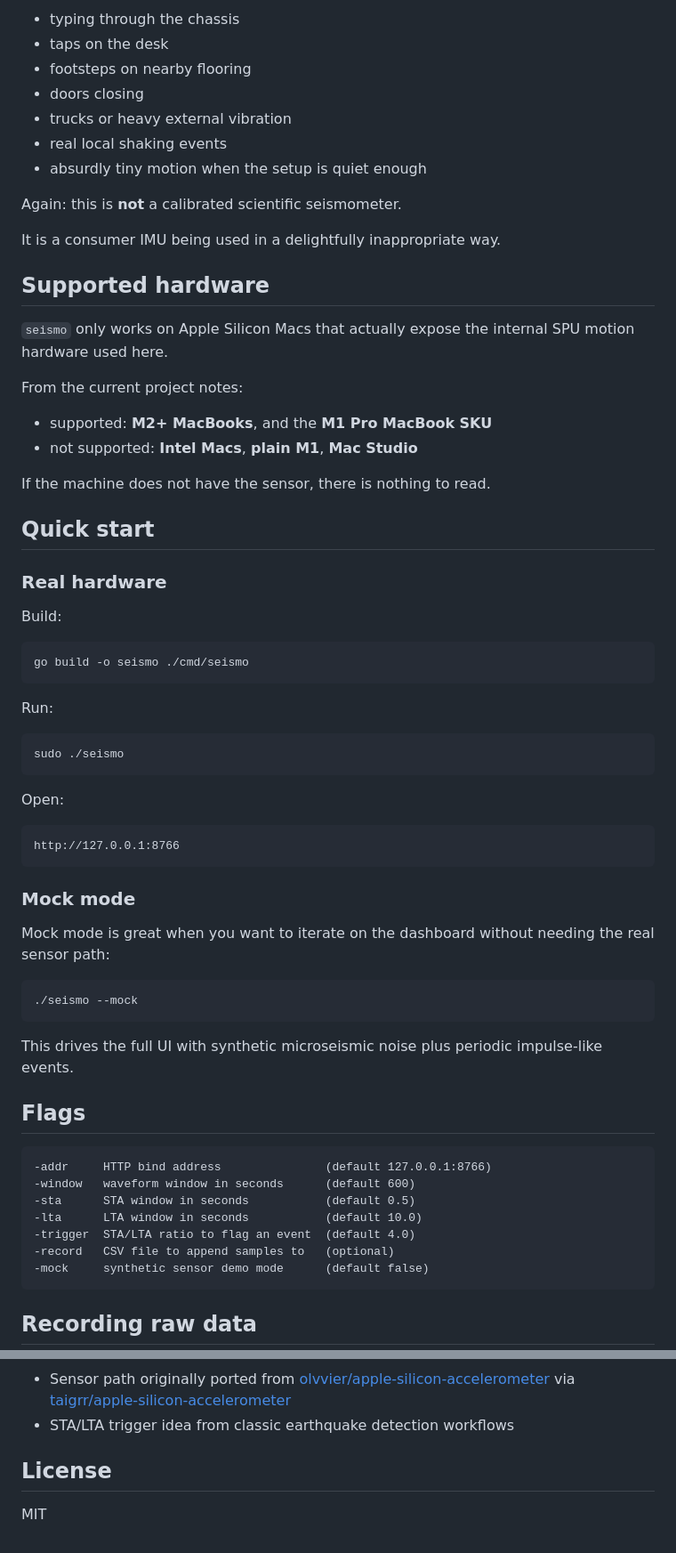
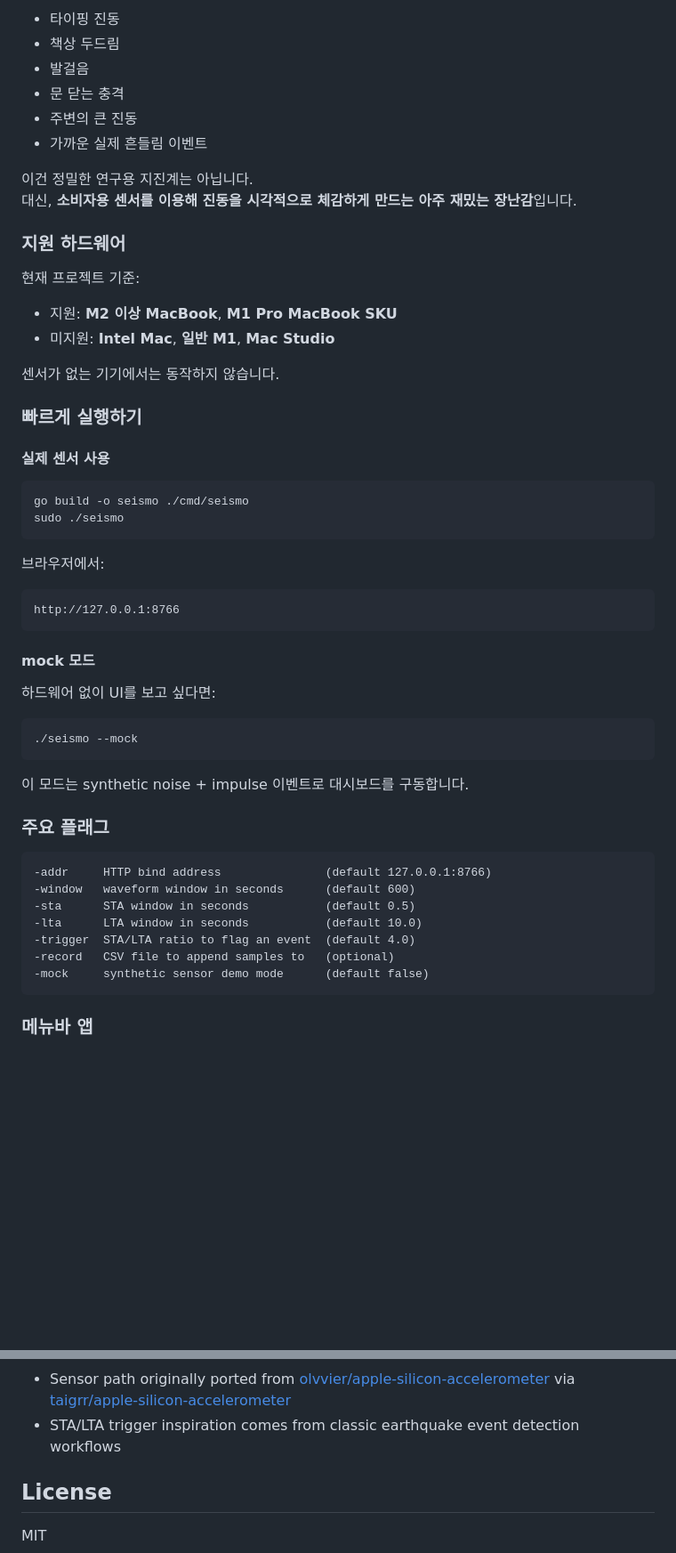
Before and after one commit to Gojaehyeon/seismo, a Markdown page: README.md, 2 parts joined by grey strips. Shown at 89% size. GitHub-like rendering; blank space fills up the shorter version.

````diff
--- a/README.md
+++ b/README.md
@@ -84,63 +80,49 @@ In a quiet room on a desk, this thing can pick up more than you might expect:
 
-- typing through the chassis
-- taps on the desk
-- footsteps on nearby flooring
-- doors closing
-- trucks or heavy external vibration
-- real local shaking events
-- absurdly tiny motion when the setup is quiet enough
+- 타이핑 진동
+- 책상 두드림
+- 발걸음
+- 문 닫는 충격
+- 주변의 큰 진동
+- 가까운 실제 흔들림 이벤트
 
-Again: this is **not** a calibrated scientific seismometer.
+이건 정밀한 연구용 지진계는 아닙니다.
+대신, **소비자용 센서를 이용해 진동을 시각적으로 체감하게 만드는 아주 재밌는 장난감**입니다.
 
-It is a consumer IMU being used in a delightfully inappropriate way.
+### 지원 하드웨어
 
-## Supported hardware
+현재 프로젝트 기준:
 
-`seismo` only works on Apple Silicon Macs that actually expose the internal SPU
-motion hardware used here.
+- 지원: **M2 이상 MacBook**, **M1 Pro MacBook SKU**
+- 미지원: **Intel Mac**, **일반 M1**, **Mac Studio**
 
-From the current project notes:
+센서가 없는 기기에서는 동작하지 않습니다.
 
-- supported: **M2+ MacBooks**, and the **M1 Pro MacBook SKU**
-- not supported: **Intel Macs**, **plain M1**, **Mac Studio**
+### 빠르게 실행하기
 
-If the machine does not have the sensor, there is nothing to read.
-
-## Quick start
-
-### Real hardware
-
-Build:
+#### 실제 센서 사용
 
 ```bash
 go build -o seismo ./cmd/seismo
-```
-
-Run:
-
-```bash
 sudo ./seismo
 ```
 
-Open:
+브라우저에서:
 
 ```text
 http://127.0.0.1:8766
 ```
 
-### Mock mode
+#### mock 모드
 
-Mock mode is great when you want to iterate on the dashboard without needing
-the real sensor path:
+하드웨어 없이 UI를 보고 싶다면:
 
 ```bash
 ./seismo --mock
 ```
 
-This drives the full UI with synthetic microseismic noise plus periodic
-impulse-like events.
+이 모드는 synthetic noise + impulse 이벤트로 대시보드를 구동합니다.
 
-## Flags
+### 주요 플래그
 
 ```text
 -addr     HTTP bind address               (default 127.0.0.1:8766)
@@ -152,5 +134,5 @@ impulse-like events.
 -mock     synthetic sensor demo mode      (default false)
 ```
 
-## Recording raw data
+### 메뉴바 앱
 
@@ -209,7 +322,7 @@ on macOS, so opening it requires root privileges.
   [olvvier/apple-silicon-accelerometer](https://github.com/olvvier/apple-silicon-accelerometer)
   via
   [taigrr/apple-silicon-accelerometer](https://github.com/taigrr/apple-silicon-accelerometer)
-- STA/LTA trigger idea from classic earthquake detection workflows
+- STA/LTA trigger inspiration comes from classic earthquake event detection workflows
 
 ## License
 
````
Also changed, not shown: other parts of README.md (+219 -92 lines).
